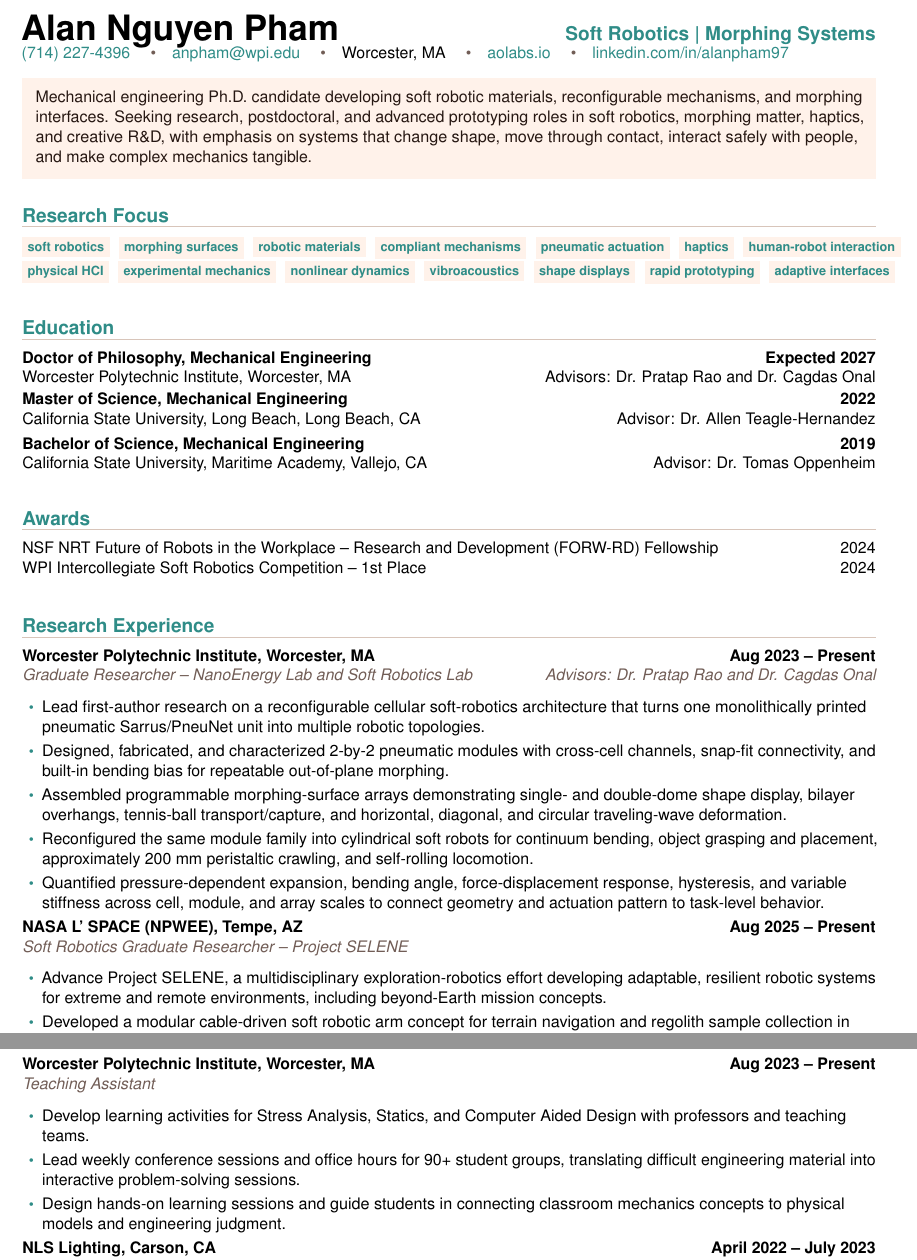
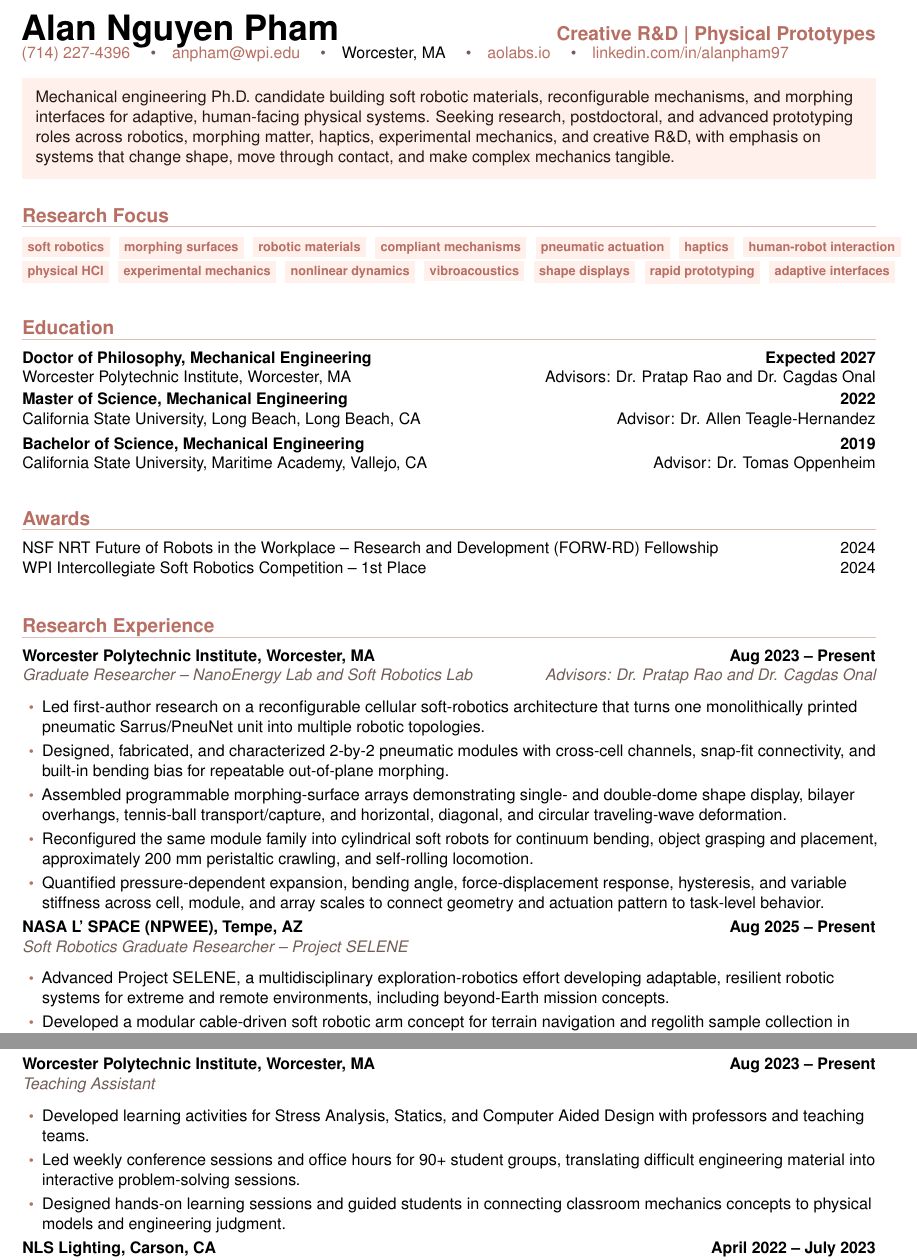
Before and after one commit to nalalalan/aolabs-site, a LaTeX CV (cv/alan-nguyen-pham-cv.tex): two parts of pages 1 and 3 of 4, joined at a grey line, cut at the place of the change. Compiled offline with pdfLaTeX.

Commit message:
Refine CV framing and tense

```diff
--- a/cv/alan-nguyen-pham-cv.tex
+++ b/cv/alan-nguyen-pham-cv.tex
@@ -14,12 +14,12 @@
 \usepackage{xcolor}
 \usepackage{titlesec}
 
-\definecolor{accent}{HTML}{2F8C87}
-\definecolor{accenttwo}{HTML}{B95C76}
+\definecolor{accent}{HTML}{B86F63}
+\definecolor{accenttwo}{HTML}{8F524A}
 \definecolor{text}{HTML}{261712}
 \definecolor{muted}{HTML}{715D56}
-\definecolor{peach}{HTML}{FFF2EA}
-\definecolor{rule}{HTML}{D8C5BA}
+\definecolor{peach}{HTML}{FFF0EB}
+\definecolor{rule}{HTML}{DABEB7}
 
 \hypersetup{
   colorlinks=true,
@@ -67,13 +67,13 @@
 \begin{document}
 \RaggedRight
 
-{\fontsize{22}{25}\selectfont\textbf{Alan Nguyen Pham}}\hfill{\large\textbf{\textcolor{accent}{Soft Robotics \textbar{} Morphing Systems}}}\\[-1pt]
+{\fontsize{22}{25}\selectfont\textbf{Alan Nguyen Pham}}\hfill{\large\textbf{\textcolor{accent}{Creative R\&D \textbar{} Physical Prototypes}}}\\[-1pt]
 \href{tel:7142274396}{(714) 227-4396}
 \contactsep \href{mailto:anpham@wpi.edu}{anpham@wpi.edu}
 \contactsep Worcester, MA
 \contactsep \href{https://aolabs.io}{aolabs.io}
 \contactsep \href{https://www.linkedin.com/in/alanpham97/}{linkedin.com/in/alanpham97}\\[4pt]
-\profilebox{\textcolor{text}{Mechanical engineering Ph.D. candidate developing soft robotic materials, reconfigurable mechanisms, and morphing interfaces. Seeking research, postdoctoral, and advanced prototyping roles in soft robotics, morphing matter, haptics, and creative R\&D, with emphasis on systems that change shape, move through contact, interact safely with people, and make complex mechanics tangible.}}
+\profilebox{\textcolor{text}{Mechanical engineering Ph.D. candidate building soft robotic materials, reconfigurable mechanisms, and morphing interfaces for adaptive, human-facing physical systems. Seeking research, postdoctoral, and advanced prototyping roles across robotics, morphing matter, haptics, experimental mechanics, and creative R\&D, with emphasis on systems that change shape, move through contact, and make complex mechanics tangible.}}
 
 \section*{Research Focus}
 \cvtag{soft robotics}
@@ -103,7 +103,7 @@
 \section*{Research Experience}
 \roleentry{Worcester Polytechnic Institute, Worcester, MA}{Aug 2023 -- Present}{Graduate Researcher -- NanoEnergy Lab and Soft Robotics Lab}{Advisors: Dr. Pratap Rao and Dr. Cagdas Onal}
 \begin{itemize}
-  \item Lead first-author research on a reconfigurable cellular soft-robotics architecture that turns one monolithically printed pneumatic Sarrus/PneuNet unit into multiple robotic topologies.
+  \item Led first-author research on a reconfigurable cellular soft-robotics architecture that turns one monolithically printed pneumatic Sarrus/PneuNet unit into multiple robotic topologies.
   \item Designed, fabricated, and characterized 2-by-2 pneumatic modules with cross-cell channels, snap-fit connectivity, and built-in bending bias for repeatable out-of-plane morphing.
   \item Assembled programmable morphing-surface arrays demonstrating single- and double-dome shape display, bilayer overhangs, tennis-ball transport/capture, and horizontal, diagonal, and circular traveling-wave deformation.
   \item Reconfigured the same module family into cylindrical soft robots for continuum bending, object grasping and placement, approximately 200 mm peristaltic crawling, and self-rolling locomotion.
@@ -112,7 +112,7 @@
 
 \roleentry{NASA L' SPACE (NPWEE), Tempe, AZ}{Aug 2025 -- Present}{Soft Robotics Graduate Researcher -- Project SELENE}{}
 \begin{itemize}
-  \item Advance Project SELENE, a multidisciplinary exploration-robotics effort developing adaptable, resilient robotic systems for extreme and remote environments, including beyond-Earth mission concepts.
+  \item Advanced Project SELENE, a multidisciplinary exploration-robotics effort developing adaptable, resilient robotic systems for extreme and remote environments, including beyond-Earth mission concepts.
   \item Developed a modular cable-driven soft robotic arm concept for terrain navigation and regolith sample collection in hard-to-reach exploration settings.
   \item Refined the ``Spirobs'' arm design by integrating triple-cable actuation with an elastic braided-steel backbone for multidirectional bending, mechanical compliance, dust-resistant operation, and reduced maintenance.
   \item Led CAD updates, fabrication planning, 3D-printing decisions, assembly strategy, and structured test/evaluation planning while guiding undergraduate teammates and coordinating with NASA subject matter experts.
@@ -176,9 +176,9 @@
 \section*{Professional Experience}
 \roleentry{Worcester Polytechnic Institute, Worcester, MA}{Aug 2023 -- Present}{Teaching Assistant}{}
 \begin{itemize}
-  \item Develop learning activities for Stress Analysis, Statics, and Computer Aided Design with professors and teaching teams.
-  \item Lead weekly conference sessions and office hours for 90+ student groups, translating difficult engineering material into interactive problem-solving sessions.
-  \item Design hands-on learning sessions and guide students in connecting classroom mechanics concepts to physical models and engineering judgment.
+  \item Developed learning activities for Stress Analysis, Statics, and Computer Aided Design with professors and teaching teams.
+  \item Led weekly conference sessions and office hours for 90+ student groups, translating difficult engineering material into interactive problem-solving sessions.
+  \item Designed hands-on learning sessions and guided students in connecting classroom mechanics concepts to physical models and engineering judgment.
 \end{itemize}
 
 \roleentry{NLS Lighting, Carson, CA}{April 2022 -- July 2023}{Mechanical Engineer}{}
```
Also changed, not shown: cv/alan-nguyen-pham-cv.pdf, cv/alan-nguyen-pham-cv.tex (2 more changed lines).
